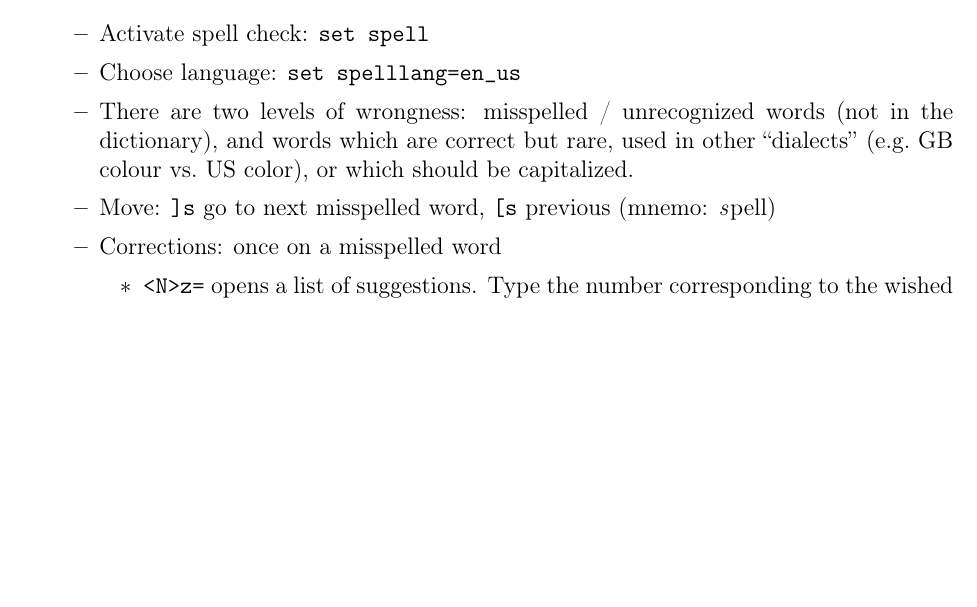
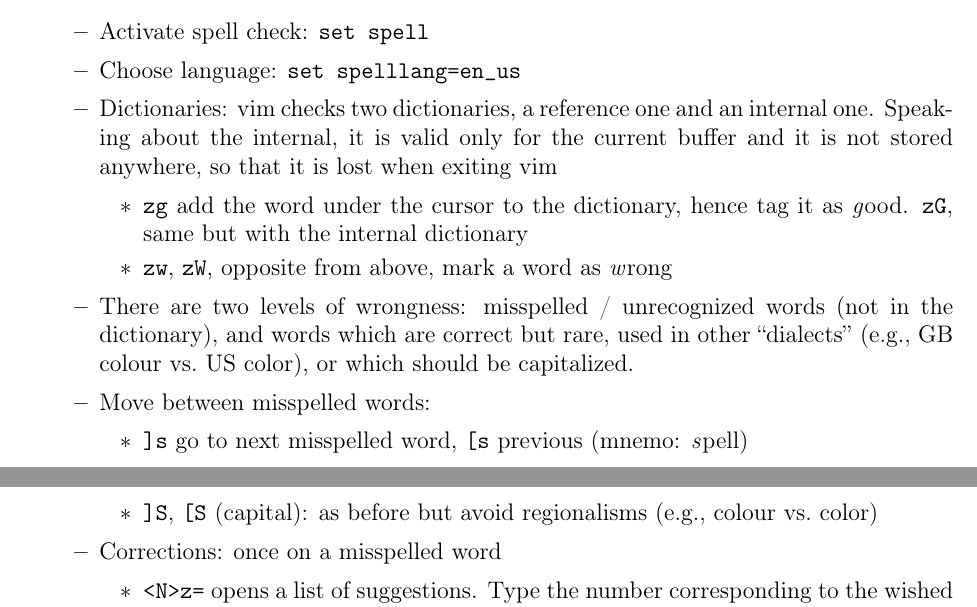
Before and after one commit to RiMillo/vim_tips, a LaTeX paper (vim_tips.tex): part of page 2 of 6 before the commit and two parts of pages 2 and 3 of 6 after it, the two joined at a grey line, cut so that both start at the same text, the shorter picture padded with empty space. Compiled offline with pdfLaTeX.

Commit message:
improvement: spell checks + doc format

```diff
--- a/vim_tips.tex
+++ b/vim_tips.tex
@@ -180,11 +180,25 @@ vim scp://user@domain//path/on/the/remote/machine
     \begin{itemize}
       \item Activate spell check: \verb|set spell|
       \item Choose language: \verb|set spelllang=en_us|
+      \item Dictionaries: vim checks two dictionaries, a reference one and an
+        internal one. Speaking about the internal, it is valid only for the current
+        buffer and it is not stored anywhere, so that it is lost when exiting vim
+        \begin{itemize}
+          \item \verb|zg| add the word under the cursor to the dictionary, hence tag
+            it as \emph{g}ood. \verb|zG|, same but with the internal dictionary
+          \item \verb|zw|, \verb|zW|, opposite from above, mark a word as
+            \emph{w}rong
+        \end{itemize}
       \item There are two levels of wrongness: misspelled / unrecognized words (not
         in the dictionary), and words which are correct but rare, used in other
-        ``dialects'' (e.g.~GB colour vs.~US color), or which should be capitalized.
-      \item Move: \verb|]s| go to next misspelled word, \verb|[s| previous (mnemo:
-        \emph{s}pell)
+        ``dialects'' (e.g.,\ GB colour vs.\ US color), or which should be capitalized.
+      \item Move between misspelled words:
+        \begin{itemize}
+          \item \verb|]s| go to next misspelled word, \verb|[s| previous (mnemo:
+            \emph{s}pell)
+          \item \verb|]S|, \verb|[S| (capital): as before but avoid regionalisms
+            (e.g., colour vs.\ color)
+        \end{itemize}
       \item Corrections: once on a misspelled word
         \begin{itemize}
           \item \verb|<N>z=| opens a list of suggestions. Type the number corresponding
```
Also changed, not shown: vim_tips.tex (4 more changed lines).
